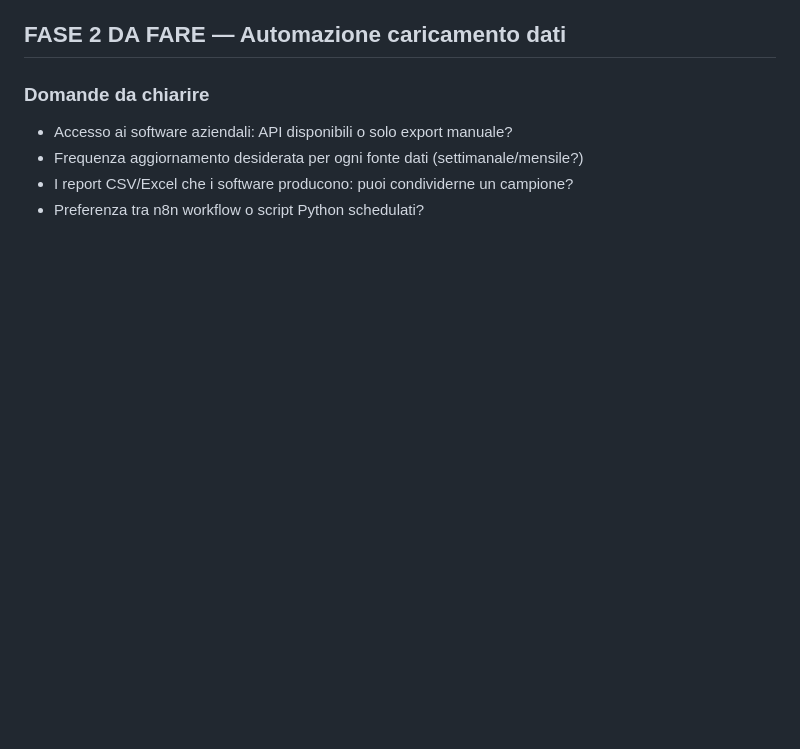
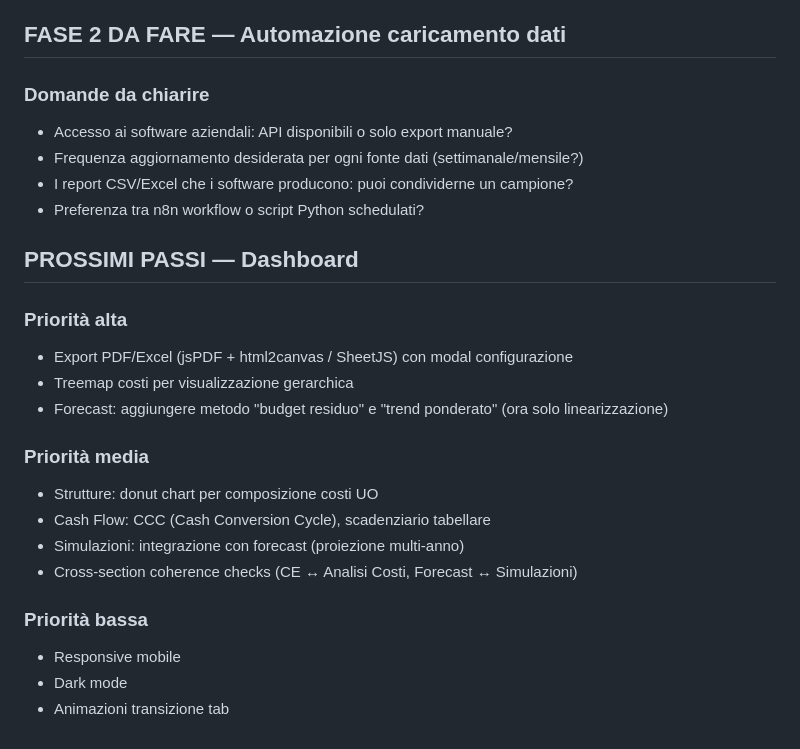
Before and after one commit to fpcarnevale-controller/Karol-cruscotto-sicilia, a Markdown page: docs/SESSIONE_LAVORO.md, the part around one of its changes. Drawn GitHub-style; blank space fills up the shorter version.

Commit message:
Aggiorna report di lavoro con dettagli v3.0

```diff
--- a/docs/SESSIONE_LAVORO.md
+++ b/docs/SESSIONE_LAVORO.md
@@ -83,3 +144,21 @@ Esplorazione completa del progetto (45 moduli Python, 23 fogli Master Excel, das
 - Frequenza aggiornamento desiderata per ogni fonte dati (settimanale/mensile?)
 - I report CSV/Excel che i software producono: puoi condividerne un campione?
 - Preferenza tra n8n workflow o script Python schedulati?
+
+## PROSSIMI PASSI — Dashboard
+
+### Priorità alta
+- Export PDF/Excel (jsPDF + html2canvas / SheetJS) con modal configurazione
+- Treemap costi per visualizzazione gerarchica
+- Forecast: aggiungere metodo "budget residuo" e "trend ponderato" (ora solo linearizzazione)
+
+### Priorità media
+- Strutture: donut chart per composizione costi UO
+- Cash Flow: CCC (Cash Conversion Cycle), scadenziario tabellare
+- Simulazioni: integrazione con forecast (proiezione multi-anno)
+- Cross-section coherence checks (CE ↔ Analisi Costi, Forecast ↔ Simulazioni)
+
+### Priorità bassa
+- Responsive mobile
+- Dark mode
+- Animazioni transizione tab
```
Also changed, not shown: other parts of docs/SESSIONE_LAVORO.md (+61 -0 lines).
